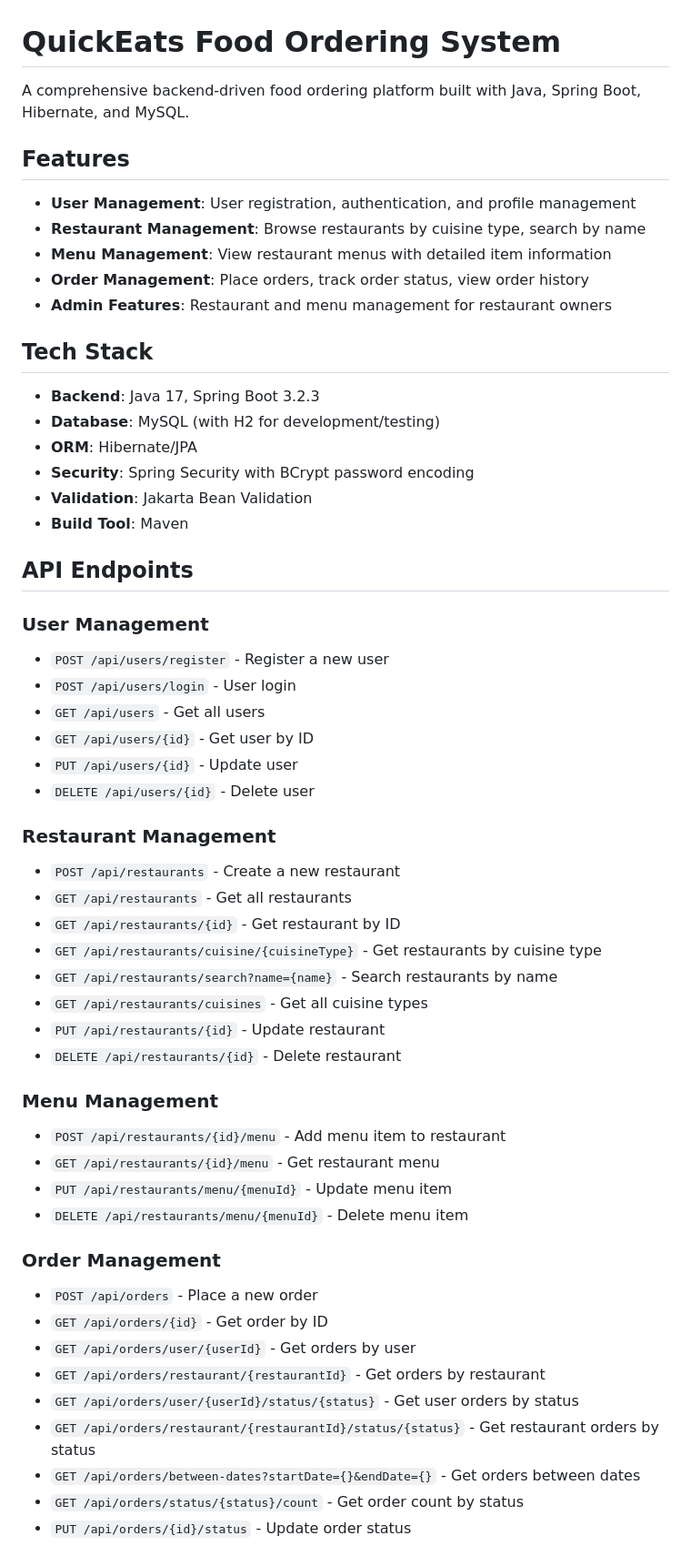
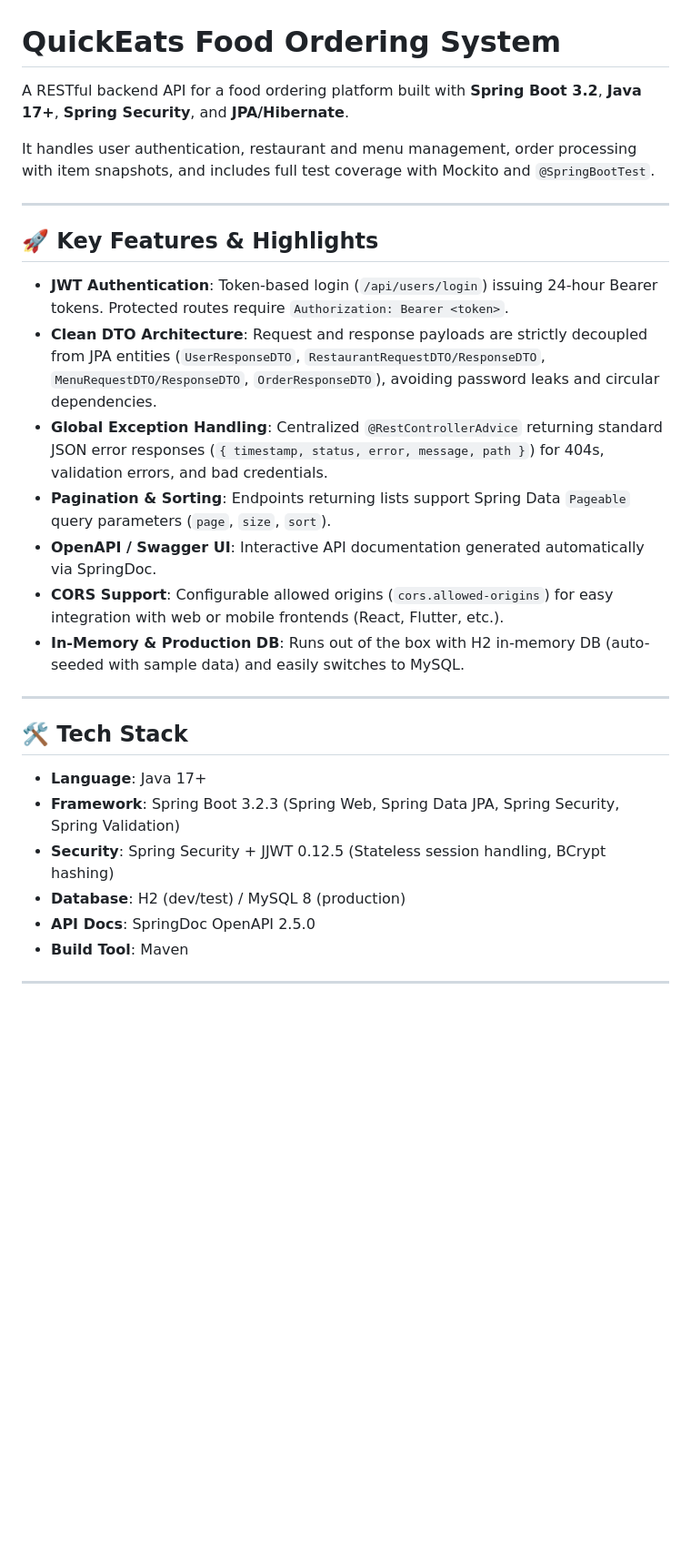
Before and after one commit to shivam-shukla888/QuickEats-Ordering-System, a Markdown page: README.md, the part around one of its changes. Shown at 91% size. Rendered like a GitHub page; blank space fills up the shorter version.

```diff
--- a/README.md
+++ b/README.md
@@ -1,58 +1,31 @@
 # QuickEats Food Ordering System
 
-A comprehensive backend-driven food ordering platform built with Java, Spring Boot, Hibernate, and MySQL.
+A RESTful backend API for a food ordering platform built with **Spring Boot 3.2**, **Java 17+**, **Spring Security**, and **JPA/Hibernate**.
 
-## Features
+It handles user authentication, restaurant and menu management, order processing with item snapshots, and includes full test coverage with Mockito and `@SpringBootTest`.
 
-- **User Management**: User registration, authentication, and profile management
-- **Restaurant Management**: Browse restaurants by cuisine type, search by name
-- **Menu Management**: View restaurant menus with detailed item information
-- **Order Management**: Place orders, track order status, view order history
-- **Admin Features**: Restaurant and menu management for restaurant owners
+---
 
-## Tech Stack
+## 🚀 Key Features & Highlights
 
-- **Backend**: Java 17, Spring Boot 3.2.3
-- **Database**: MySQL (with H2 for development/testing)
-- **ORM**: Hibernate/JPA
-- **Security**: Spring Security with BCrypt password encoding
-- **Validation**: Jakarta Bean Validation
+- **JWT Authentication**: Token-based login (`/api/users/login`) issuing 24-hour Bearer tokens. Protected routes require `Authorization: Bearer <token>`.
+- **Clean DTO Architecture**: Request and response payloads are strictly decoupled from JPA entities (`UserResponseDTO`, `RestaurantRequestDTO/ResponseDTO`, `MenuRequestDTO/ResponseDTO`, `OrderResponseDTO`), avoiding password leaks and circular dependencies.
+- **Global Exception Handling**: Centralized `@RestControllerAdvice` returning standard JSON error responses (`{ timestamp, status, error, message, path }`) for 404s, validation errors, and bad credentials.
+- **Pagination & Sorting**: Endpoints returning lists support Spring Data `Pageable` query parameters (`page`, `size`, `sort`).
+- **OpenAPI / Swagger UI**: Interactive API documentation generated automatically via SpringDoc.
+- **CORS Support**: Configurable allowed origins (`cors.allowed-origins`) for easy integration with web or mobile frontends (React, Flutter, etc.).
+- **In-Memory & Production DB**: Runs out of the box with H2 in-memory DB (auto-seeded with sample data) and easily switches to MySQL.
+
+---
+
+## 🛠️ Tech Stack
+
+- **Language**: Java 17+
+- **Framework**: Spring Boot 3.2.3 (Spring Web, Spring Data JPA, Spring Security, Spring Validation)
+- **Security**: Spring Security + JJWT 0.12.5 (Stateless session handling, BCrypt hashing)
+- **Database**: H2 (dev/test) / MySQL 8 (production)
+- **API Docs**: SpringDoc OpenAPI 2.5.0
 - **Build Tool**: Maven
 
-## API Endpoints
+---
 
-### User Management
-- `POST /api/users/register` - Register a new user
-- `POST /api/users/login` - User login
-- `GET /api/users` - Get all users
-- `GET /api/users/{id}` - Get user by ID
-- `PUT /api/users/{id}` - Update user
-- `DELETE /api/users/{id}` - Delete user
-
-### Restaurant Management
-- `POST /api/restaurants` - Create a new restaurant
-- `GET /api/restaurants` - Get all restaurants
-- `GET /api/restaurants/{id}` - Get restaurant by ID
-- `GET /api/restaurants/cuisine/{cuisineType}` - Get restaurants by cuisine type
-- `GET /api/restaurants/search?name={name}` - Search restaurants by name
-- `GET /api/restaurants/cuisines` - Get all cuisine types
-- `PUT /api/restaurants/{id}` - Update restaurant
-- `DELETE /api/restaurants/{id}` - Delete restaurant
-
-### Menu Management
-- `POST /api/restaurants/{id}/menu` - Add menu item to restaurant
-- `GET /api/restaurants/{id}/menu` - Get restaurant menu
-- `PUT /api/restaurants/menu/{menuId}` - Update menu item
-- `DELETE /api/restaurants/menu/{menuId}` - Delete menu item
-
-### Order Management
-- `POST /api/orders` - Place a new order
-- `GET /api/orders/{id}` - Get order by ID
-- `GET /api/orders/user/{userId}` - Get orders by user
-- `GET /api/orders/restaurant/{restaurantId}` - Get orders by restaurant
-- `GET /api/orders/user/{userId}/status/{status}` - Get user orders by status
-- `GET /api/orders/restaurant/{restaurantId}/status/{status}` - Get restaurant orders by status
-- `GET /api/orders/between-dates?startDate={}&endDate={}` - Get orders between dates
-- `GET /api/orders/status/{status}/count` - Get order count by status
-- `PUT /api/orders/{id}/status` - Update order status
-
```
Also changed, not shown: other parts of README.md (+80 -62 lines).
